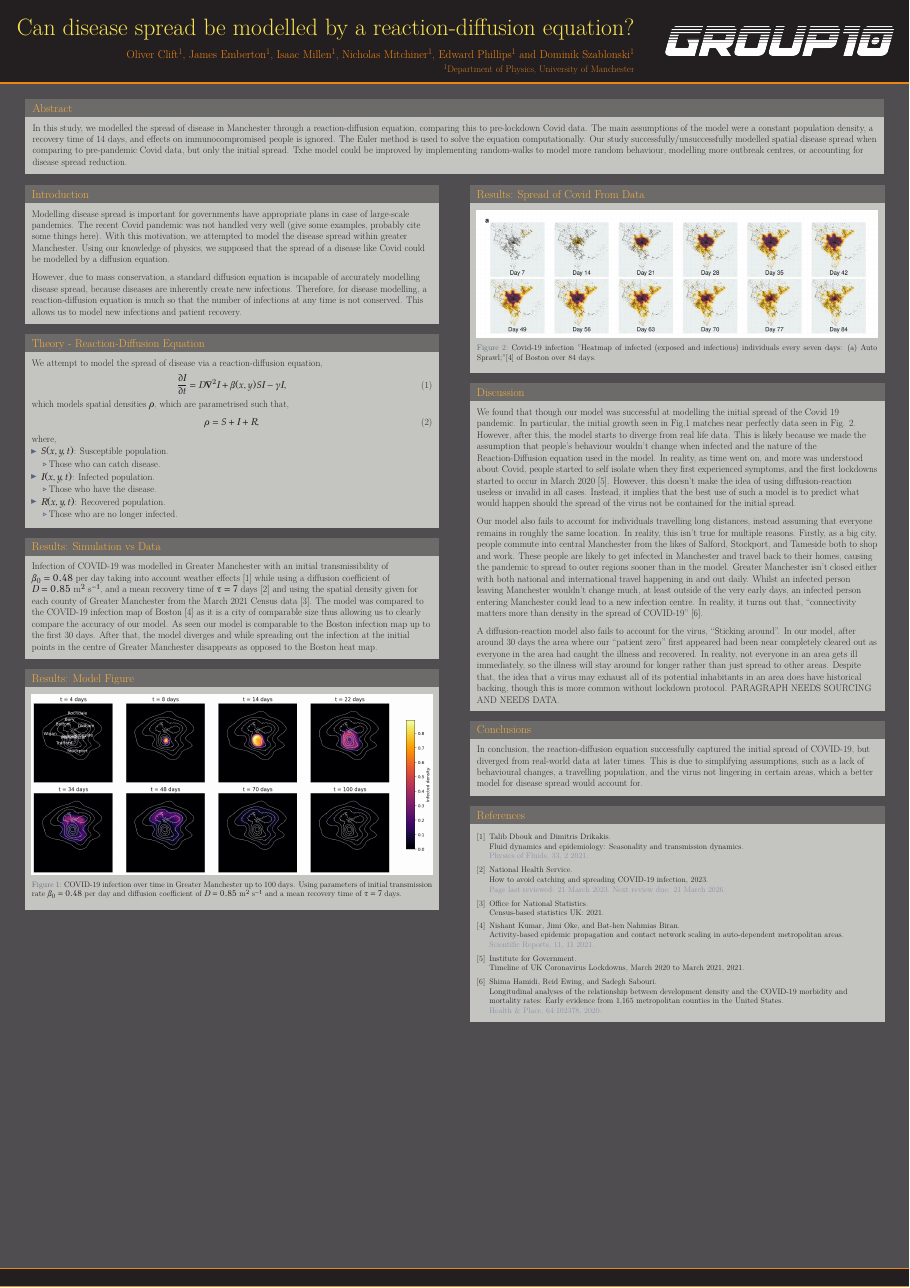
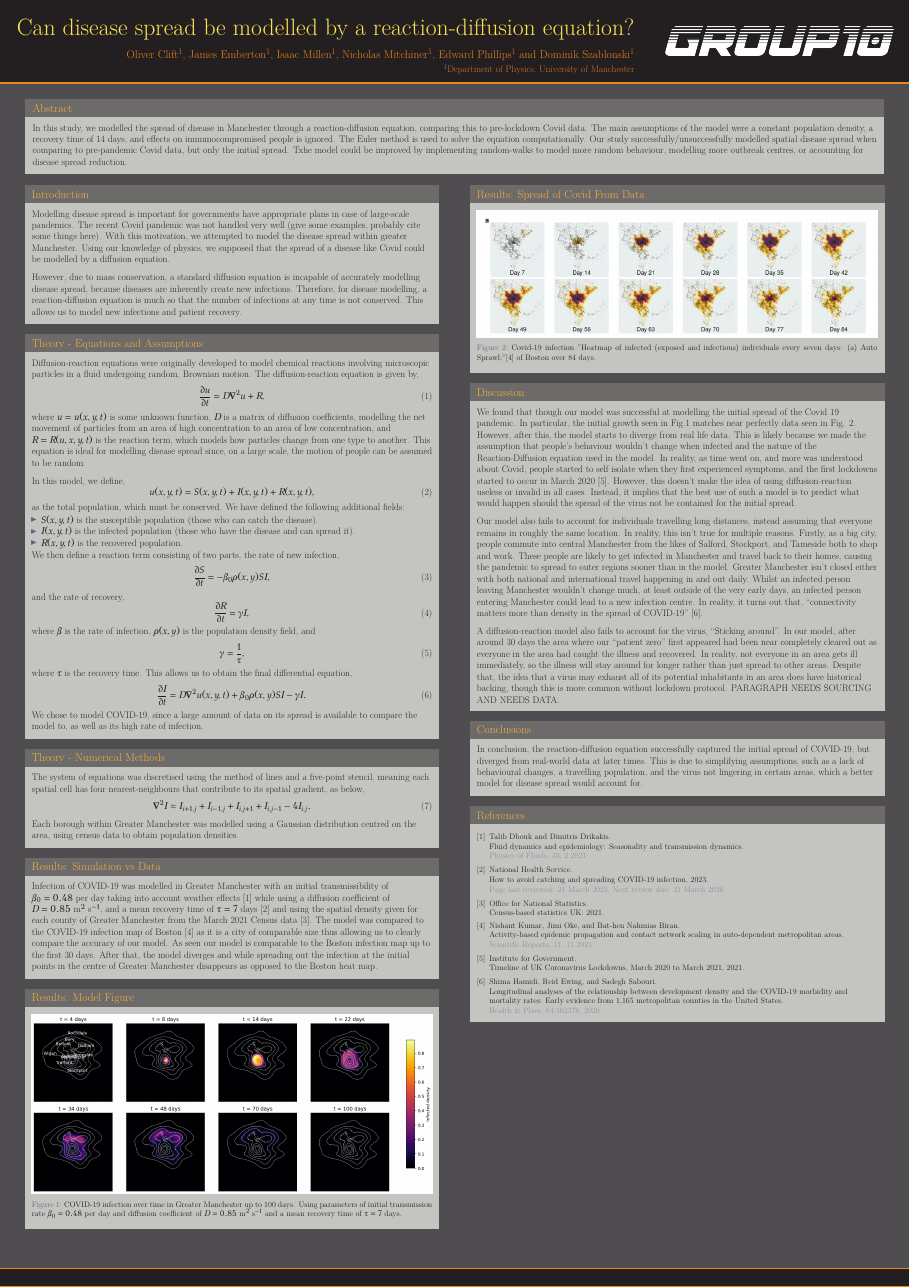
Before and after one commit to JamesEmberton/GeneralPhysics, a LaTeX poster (Poster/template.tex): the whole page. The pictures show the PDF file Poster/template.pdf that the author committed with the source.

Commit message:
Added Eddie's section

```diff
--- a/Poster/template.tex
+++ b/Poster/template.tex
@@ -105,30 +105,51 @@
 %	MATERIALS
 %----------------------------------------------------------------------------------------
 
-\begin{block}{Theory - Reaction-Diffusion Equation}
-	We attempt to model the spread of disease via a reaction-diffusion equation,
+\begin{block}{Theory - Equations and Assumptions}
+	Diffusion-reaction equations were originally developed to model chemical
+	reactions involving microscopic particles in a fluid undergoing random,
+	Brownian motion. The diffusion-reaction equation is given by,
 	\begin{equation}
-		\pdv{I}{t} = D\grad^2I + \beta(x,y)SI 	- \gamma I,
+		\pdv{u}{t} = D\grad^2u + R,
 	\end{equation}
-	which models spatial densities $\rho$, which are parametrised such that,
+	where $u = u(x,y,t)$ is some unknown function, $D$ is a matrix of diffusion coefficients, modelling the net movement of particles from an area of high concentration to an area of low concentration, and $R = R(u, x, y, t)$ is the reaction term, which models how particles change from one type to another. This equation is ideal for modelling disease spread since, on a large scale, the motion of people can be assumed to be random.
+
+	\bigskip
+
+	In this model, we define,
 	\begin{equation}
-		\rho = S + I + R,
+		u(x,y,t) = S(x,y,t) + I(x,y,t) + R(x,y,t),
 	\end{equation}
-	where,
+	as the total population, which must be conserved. We have defined the following additional fields:
 	\begin{itemize}
-		\item $S(x,y,t)$: Susceptible population.
-		\begin{itemize}
-			\item Those who can catch disease.
-		\end{itemize}
-		\item $I(x,y,t)$: Infected population.
-		\begin{itemize}
-			\item Those who have the disease.
-		\end{itemize}
-		\item $R(x,y,t)$: Recovered population.
-		\begin{itemize}
-			\item Those who are no longer infected.
-		\end{itemize}
+		\item $S(x,y,t)$ is the susceptible population (those who can catch the disease).
+		\item $I(x,y,t)$ is the infected population (those who have the disease and can spread it).
+		\item $R(x,y,t)$ is the recovered population.
 	\end{itemize}
+	We then define a reaction term consisting of two parts, the rate of new infection,
+	\begin{equation}
+		\pdv{S}{t} = -\beta_0\rho(x,y)SI,
+	\end{equation}
+	and the rate of recovery,
+	\begin{equation}
+		\pdv{R}{t}= \gamma I,
+	\end{equation}
+	where $\beta$ is the rate of infection, $\rho(x,y)$ is the population density field, and
+	\begin{equation}
+			\gamma = \frac{1}{\tau},
+	\end{equation}
+	where $\tau$ is the recovery time. This allows us to obtain the final differential equation,
+	\begin{equation}
+		\pdv{I}{t} = D\grad^2 u(x,y,t) + \beta_0\rho(x,y)SI - \gamma I.
+	\end{equation}
+	We chose to model COVID-19, since a large amount of data on its spread is available to compare the model to, as well as its high rate of infection.
+\end{block}
+\begin{block}{Theory - Numerical Methods}
+	The system of equations was discretised using the method of lines and a five-point stencil, meaning each spatial cell has four nearest-neighbours that contribute to its spatial gradient, as below,
+	\begin{equation}
+		\grad^2I \approx I_{i+1,j} + I_{i-1,j} + I_{i,j+1} + I_{i,j-1} - 4I_{i,j}.
+	\end{equation}
+	Each borough within Greater Manchester was modelled using a Gaussian distribution centred on the area, using census data to obtain population densities.
 \end{block}
 
 \begin{block}{Results: Simulation vs Data}
```
Also changed, not shown: Poster/template.pdf, 2 other files.
